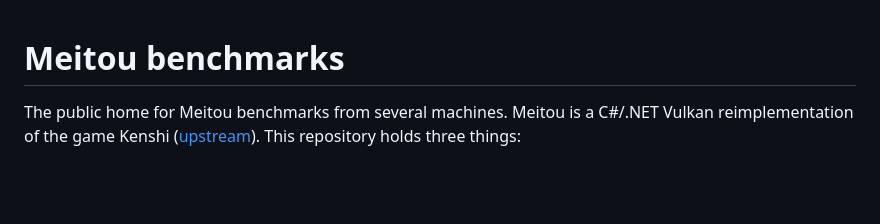
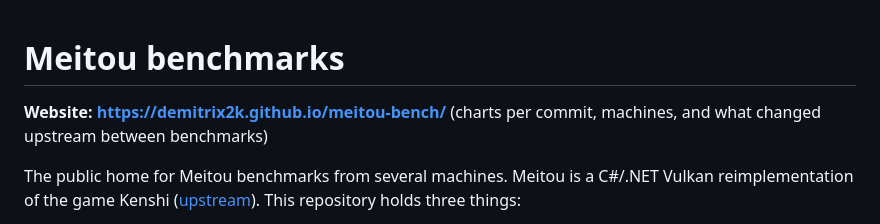
Before and after one commit to Demitrix2k/meitou-bench, a Markdown page: README.md, the part around the change. GitHub-like rendering; blank space fills up the shorter version.

Commit message:
README: link the website

```diff
--- a/README.md
+++ b/README.md
@@ -1,4 +1,6 @@
 # Meitou benchmarks
+
+**Website: https://demitrix2k.github.io/meitou-bench/** (charts per commit, machines, and what changed upstream between benchmarks)
 
 The public home for Meitou benchmarks from several machines. Meitou is a C#/.NET Vulkan reimplementation of the game
 Kenshi ([upstream](https://github.com/VlcekM/MeitouClient)). This repository holds three things:
```
